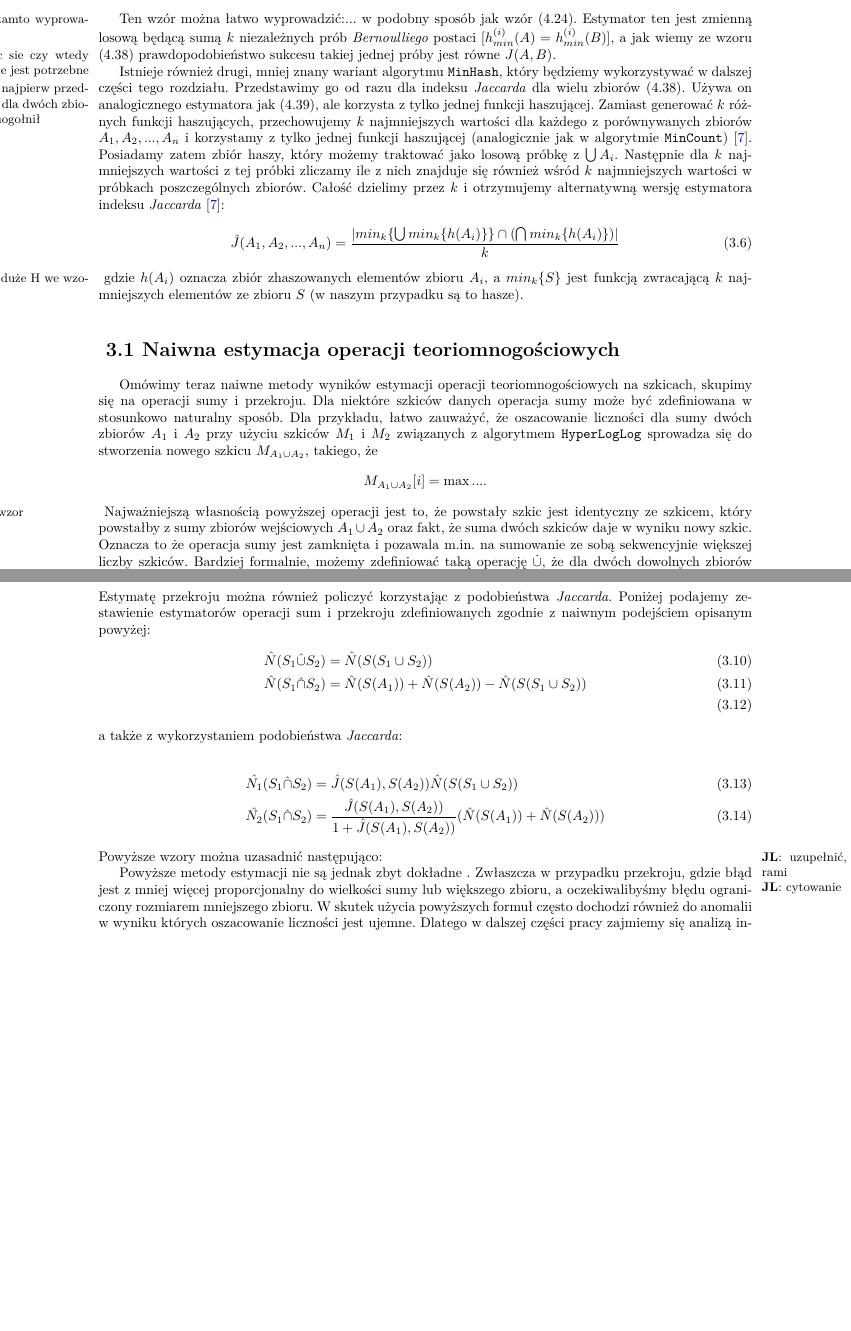
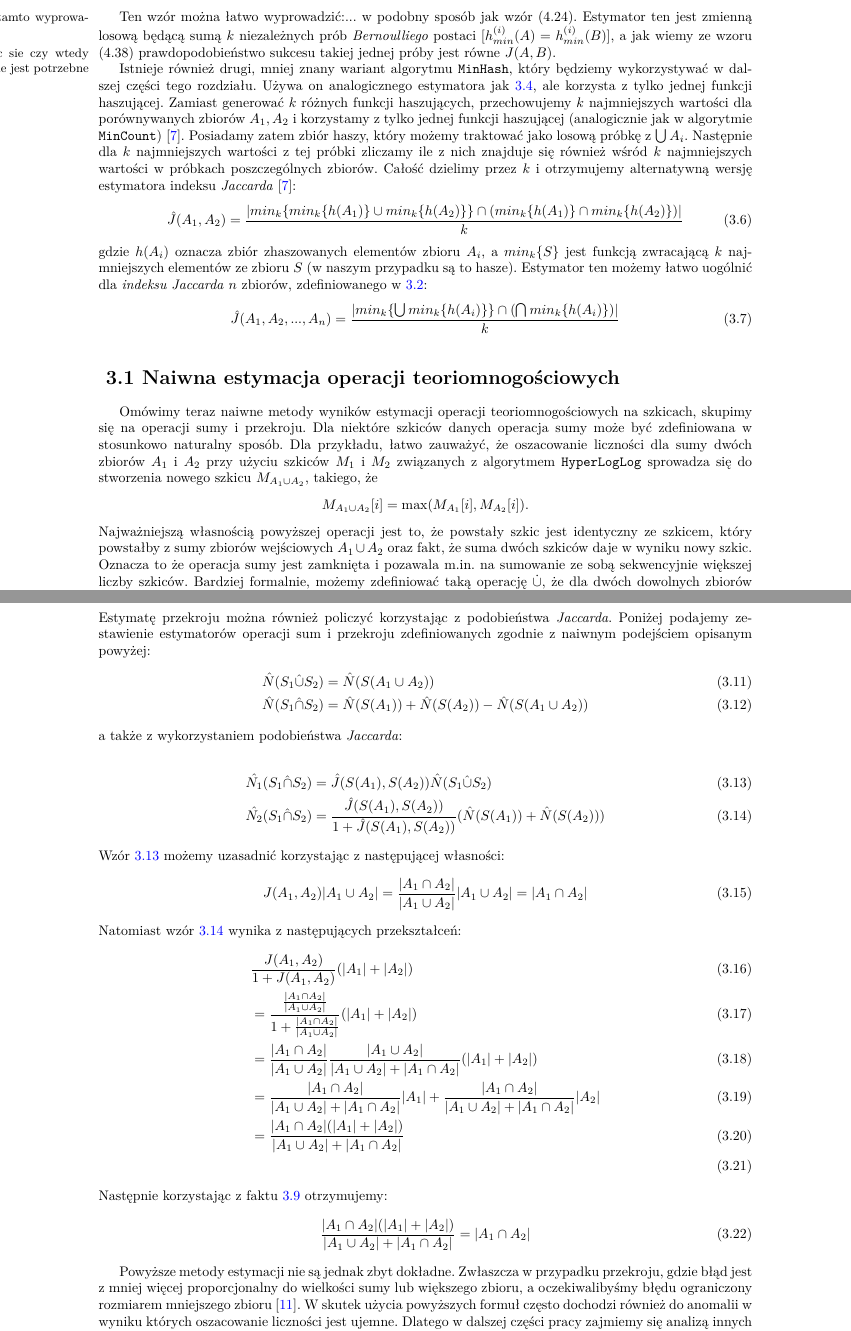
Before and after one commit to wilczakadam/msc2017, a LaTeX thesis (praca.tex, which reads rozdzial2.tex): two parts of pages 14 and 15 of 36, joined at a grey line, cut so that both start at the same text, the shorter picture padded with empty space. Compiled offline with pdfLaTeX.

Commit message:
jeszcze troche poprawek w rozdziale 1 i 2

```diff
--- a/rozdzial2.tex
+++ b/rozdzial2.tex
@@ -48,21 +50,21 @@ Ten wzór można łatwo wyprowadzić:...
 \JL{zastanowic sie czy wtedy powyzsze zdanie jest potrzebne}
 %JL % % % % % % % % % % % % % % % % % %
 
-Istnieje również drugi, mniej znany wariant algorytmu \texttt{MinHash}, który będziemy wykorzystywać w dalszej części tego rozdziału. Przedstawimy go od razu dla indeksu \textit{Jaccarda} dla wielu zbiorów $(4.38)$.
-\JL{Ja bym go najpierw przedstawił w wersji dla dwóch zbioróW a potem uogołnił}
- Używa on analogicznego estymatora jak $(4.39)$, ale korzysta z tylko jednej funkcji haszującej. Zamiast generować $k$ różnych funkcji haszujących, przechowujemy $k$ najmniejszych wartości dla każdego z porównywanych zbiorów $A_1, A_2, ..., A_n$ i korzystamy z tylko jednej funkcji haszującej (analogicznie jak w algorytmie \texttt{MinCount}) \cite{adroll}. Posiadamy zatem zbiór haszy, który możemy traktować jako losową próbkę z $\bigcup A_i$. Następnie dla $k$ najmniejszych wartości z tej próbki zliczamy ile z nich znajduje się również wśród $k$ najmniejszych wartości w próbkach poszczególnych zbiorów. Całość dzielimy przez $k$ i otrzymujemy alternatywną wersję estymatora indeksu \textit{Jaccarda} \cite{adroll}:
+Istnieje również drugi, mniej znany wariant algorytmu \texttt{MinHash}, który będziemy wykorzystywać w dalszej części tego rozdziału.
+ Używa on analogicznego estymatora jak \ref{jacc_est}, ale korzysta z tylko jednej funkcji haszującej. Zamiast generować $k$ różnych funkcji haszujących, przechowujemy $k$ najmniejszych wartości dla porównywanych zbiorów $A_1, A_2$ i korzystamy z tylko jednej funkcji haszującej (analogicznie jak w algorytmie \texttt{MinCount}) \cite{adroll}. Posiadamy zatem zbiór haszy, który możemy traktować jako losową próbkę z $\bigcup A_i$. Następnie dla $k$ najmniejszych wartości z tej próbki zliczamy ile z nich znajduje się również wśród $k$ najmniejszych wartości w próbkach poszczególnych zbiorów. Całość dzielimy przez $k$ i otrzymujemy alternatywną wersję estymatora indeksu \textit{Jaccarda} \cite{adroll}:
+ \begin{equation}
+ \hat{J}(A_1, A_2) = \frac{|min_{k}\{min_{k} \{ h(A_1) \} \cup min_{k} \{ h(A_2) \} \} \cap (min_{k}\{h(A_1)\} \cap min_{k}\{h(A_2)\})|}{k}
+ \end{equation}
+ gdzie $h(A_i)$ oznacza zbiór zhaszowanych elementów zbioru $A_i$, a $min_{k}\{S\}$ jest funkcją zwracającą $k$ najmniejszych elementów ze zbioru $S$ (w naszym przypadku są to hasze).
+ Estymator ten możemy łatwo uogólnić dla \textit{indeksu Jaccarda} $n$ zbiorów, zdefiniowanego w \ref{jacc_multi}:
 \begin{equation}
     \hat{J}(A_1, A_2, ..., A_n) = \frac{|min_{k}\{\bigcup min_{k} \{ h(A_i) \} \} \cap (\bigcap min_{k}\{h(A_i)\})|}{k}
 \end{equation}
-\JL{zmieniłem duże H we wzorze na małe h}
-gdzie $h(A_i)$ oznacza zbiór zhaszowanych elementów zbioru $A_i$, a $min_{k}\{S\}$ jest funkcją zwracającą $k$ najmniejszych elementów ze zbioru $S$ (w naszym przypadku są to hasze).
-
-
 
 \section{Naiwna estymacja operacji teoriomnogościowych}
 
 Omówimy teraz naiwne metody wyników estymacji operacji teoriomnogościowych na szkicach, skupimy się na operacji sumy i przekroju. Dla niektóre szkiców danych operacja sumy może być zdefiniowana w stosunkowo naturalny sposób. Dla przykładu, łatwo zauważyć, że  oszacowanie liczności dla sumy dwóch zbiorów $A_1$ i $A_2$ przy użyciu szkiców $M_1$ i $M_2$ związanych z algorytmem \texttt{HyperLogLog} sprowadza się do stworzenia nowego szkicu $M_{A_1\cup A_2}$, takiego, że
-$$M_{A_1\cup A_2}[i] = \max ... .$$ \JL{uzupelnic wzor}
+$$M_{A_1\cup A_2}[i] = \max(M_{A_1}[i], M_{A_2}[i]).$$
 Najważniejszą własnością powyższej operacji jest to, że powstały szkic jest identyczny ze szkicem, który powstałby z sumy zbiorów wejściowych $A_1\cup A_2$ oraz fakt, że suma dwóch szkiców daje w wyniku nowy szkic. Oznacza to że operacja sumy jest zamknięta i pozawala m.in. na sumowanie ze sobą sekwencyjnie większej liczby szkiców.
 Bardziej formalnie, możemy zdefiniować taką operację $\dot{\cup}$, że dla dwóch dowolnych zbiorów $A, B$:
 \begin{equation}
@@ -85,19 +88,33 @@ Metodę tę można również wykorzystać do oszacowania różnicy zbiorów:
 \end{equation}
 Estymatę przekroju można również policzyć korzystając z podobieństwa \textit{Jaccarda}. Poniżej podajemy zestawienie estymatorów operacji sum i przekroju zdefiniowanych zgodnie z naiwnym podejściem opisanym powyżej:
 \begin{flalign}
-        \hat{N}(S_1 \hat{\cup} S_2) &= \hat{N}(S(S_1 \cup S_2)) \\
-        \hat{N}(S_1 \hat{\cap} S_2) &= \hat{N}(S(A_1)) + \hat{N}(S(A_2)) - \hat{N}(S(S_1 \cup S_2)) \\
+        \hat{N}(S_1 \hat{\cup} S_2) &= \hat{N}(S(A_1 \cup A_2))\\
+        \hat{N}(S_1 \hat{\cap} S_2) &= \hat{N}(S(A_1)) + \hat{N}(S(A_2)) - \hat{N}(S(A_1 \cup A_2))
 \end{flalign}
 a także z wykorzystaniem podobieństwa \textit{Jaccarda}:
 
 \begin{flalign}
-\hat{N_1}(S_1 \hat{\cap} S_2) &= \hat{J}(S(A_1), S(A_2))\hat{N}(S(S_1 \cup S_2)) \\
-        \hat{N_2}(S_1 \hat{\cap} S_2) &= \frac{\hat{J}(S(A_1), S(A_2))}{1 + \hat{J}(S(A_1), S(A_2))}(\hat{N}(S(A_1)) + \hat{N}(S(A_2)))
+\hat{N_1}(S_1 \hat{\cap} S_2) &= \hat{J}(S(A_1), S(A_2))\hat{N}(S_1 \hat{\cup} S_2) \label{jacc_1} \\
+        \hat{N_2}(S_1 \hat{\cap} S_2) &= \frac{\hat{J}(S(A_1), S(A_2))}{1 + \hat{J}(S(A_1), S(A_2))}(\hat{N}(S(A_1)) + \hat{N}(S(A_2))) \label{jacc_2}
 \end{flalign}
-Powyższe wzory można uzasadnić następująco:
-\JL{uzupełnić, najlepiej wzorami}
+Wzór \ref{jacc_1} możemy uzasadnić korzystając z następującej własności:
+\begin{equation}
+	J(A_1, A_2)|A_1 \cup A_2| = \frac{|A_1 \cap A_2|}{|A_1 \cup A_2|}|A_1 \cup A_2| = |A_1 \cap A_2|
+\end{equation}
+Natomiast wzór \ref{jacc_2} wynika z następujących przekształceń:
+\begin{flalign}
+&\frac{J(A_1, A_2)}{1 + J(A_1, A_2)}(|A_1| + |A_2|) \\
+&= \frac{\frac{|A_1 \cap A_2|}{|A_1 \cup A_2|}}{1 + \frac{|A_1 \cap A_2|}{|A_1 \cup A_2|}}(|A_1| + |A_2|) \\
+&= \frac{|A_1 \cap A_2|}{|A_1 \cup A_2|}\frac{|A_1 \cup A_2|}{|A_1 \cup A_2| + |A_1 \cap A_2|}(|A_1| + |A_2|) \\
+&= \frac{|A_1 \cap A_2|}{|A_1 \cup A_2| + |A_1 \cap A_2|}|A_1| + \frac{|A_1 \cap A_2|}{|A_1 \cup A_2| + |A_1 \cap A_2|}|A_2| \\
+&= \frac{|A_1 \cap A_2|(|A_1| + |A_2|)}{|A_1 \cup A_2| + |A_1 \cap A_2|} \\
+\end{flalign}
+Następnie korzystając z faktu \ref{incexc} otrzymujemy:
+\begin{equation}
+	\frac{|A_1 \cap A_2|(|A_1| + |A_2|)}{|A_1 \cup A_2| + |A_1 \cap A_2|} = |A_1 \cap A_2|
+\end{equation}
 
-Powyższe metody estymacji nie są jednak zbyt dokładne \JL{cytowanie}. Zwłaszcza w przypadku przekroju, gdzie błąd jest z mniej więcej proporcjonalny do wielkości sumy lub większego zbioru, a oczekiwalibyśmy błędu ograniczony rozmiarem mniejszego zbioru. W skutek użycia powyższych formuł często dochodzi również do anomalii w wyniku których oszacowanie liczności jest ujemne. Dlatego w dalszej części pracy zajmiemy się analizą innych metod szacowania wyników operacji teoriomnogościowych, które dają dokładniejsze wyniki i pozbawione są tego rodzaju anomalii. Ponadto, przynajmniej w przypadku algorytmu \texttt{MinCount}, pozawalają na zdefiniowanie zamkniętej operacji przekroju.
+Powyższe metody estymacji nie są jednak zbyt dokładne. Zwłaszcza w przypadku przekroju, gdzie błąd jest z mniej więcej proporcjonalny do wielkości sumy lub większego zbioru, a oczekiwalibyśmy błędu ograniczony rozmiarem mniejszego zbioru \cite{ting}. W skutek użycia powyższych formuł często dochodzi również do anomalii w wyniku których oszacowanie liczności jest ujemne. Dlatego w dalszej części pracy zajmiemy się analizą innych metod szacowania wyników operacji teoriomnogościowych, które dają dokładniejsze wyniki i pozbawione są tego rodzaju anomalii. Ponadto, przynajmniej w przypadku algorytmu \texttt{MinCount}, pozawalają na zdefiniowanie zamkniętej operacji przekroju.
 
 
 % JL - chyba to jest niepotrzebne:
```
Also changed, not shown: rozdzial1.tex (+1 -1 lines), rozdzial2.tex (9 more changed lines).
